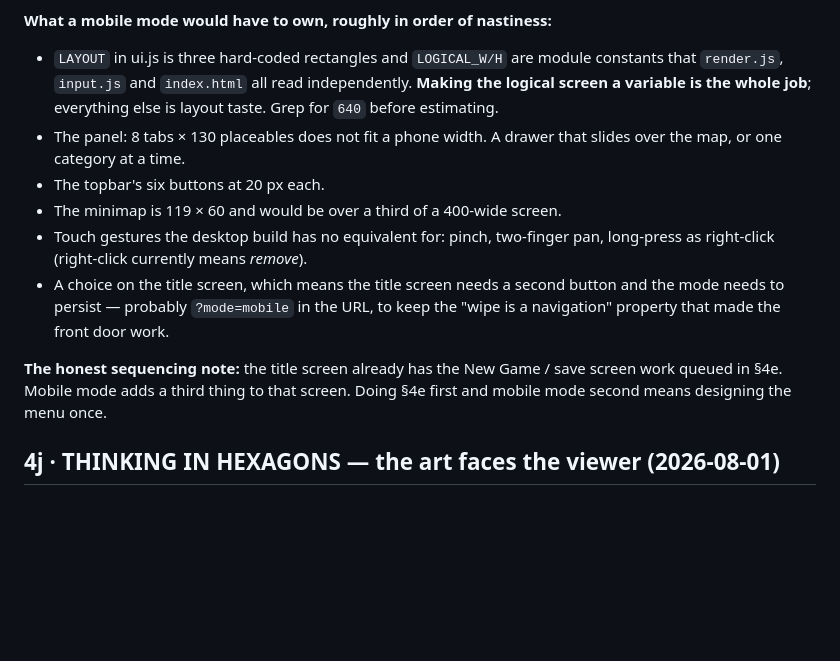
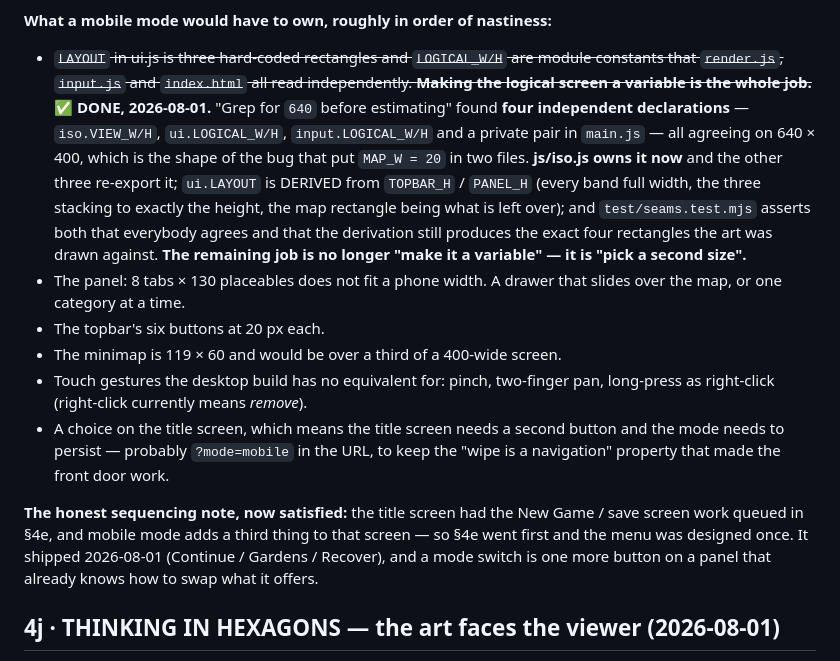
Before and after one commit to Syntaxswine/glades-of-arcadia, a Markdown page: proposals/BACKLOG.md, the part around the change. GitHub-like rendering; blank space fills up the shorter version.

Commit message:
Backlog 4i: the groundwork is done, and the ask has changed shape
'Making the logical screen a variable is the whole job' is struck through, with
what the grep actually found beside it: four independent declarations of
640 x 400, now one. The remaining job is 'pick a second size', which is a
different and much smaller question. The sequencing note is marked satisfied —
4e shipped, so the menu was designed once, as intended.

```diff
--- a/proposals/BACKLOG.md
+++ b/proposals/BACKLOG.md
@@ -326,10 +326,20 @@ geometry problem, and no amount of control work touches it.
 
 **What a mobile mode would have to own, roughly in order of nastiness:**
 
-- `LAYOUT` in ui.js is three hard-coded rectangles and `LOGICAL_W/H` are module
-  constants that `render.js`, `input.js` and `index.html` all read independently.
-  **Making the logical screen a variable is the whole job**; everything else is
-  layout taste. Grep for `640` before estimating.
+- ~~`LAYOUT` in ui.js is three hard-coded rectangles and `LOGICAL_W/H` are
+  module constants that `render.js`, `input.js` and `index.html` all read
+  independently. **Making the logical screen a variable is the whole job.**~~
+  **✅ DONE, 2026-08-01.** "Grep for `640` before estimating" found **four
+  independent declarations** — `iso.VIEW_W/H`, `ui.LOGICAL_W/H`,
+  `input.LOGICAL_W/H` and a private pair in `main.js` — all agreeing on
+  640 × 400, which is the shape of the bug that put `MAP_W = 20` in two files.
+  **js/iso.js owns it now** and the other three re-export it; `ui.LAYOUT` is
+  DERIVED from `TOPBAR_H` / `PANEL_H` (every band full width, the three
+  stacking to exactly the height, the map rectangle being what is left over);
+  and `test/seams.test.mjs` asserts both that everybody agrees and that the
+  derivation still produces the exact four rectangles the art was drawn
+  against. **The remaining job is no longer "make it a variable" — it is
+  "pick a second size".**
 - The panel: 8 tabs × 130 placeables does not fit a phone width. A drawer that
   slides over the map, or one category at a time.
 - The topbar's six buttons at 20 px each.
@@ -340,9 +350,11 @@ geometry problem, and no amount of control work touches it.
   button and the mode needs to persist — probably `?mode=mobile` in the URL, to
   keep the "wipe is a navigation" property that made the front door work.
 
-**The honest sequencing note:** the title screen already has the New Game / save
-screen work queued in §4e. Mobile mode adds a third thing to that screen. Doing
-§4e first and mobile mode second means designing the menu once.
+**The honest sequencing note, now satisfied:** the title screen had the New Game
+/ save screen work queued in §4e, and mobile mode adds a third thing to that
+screen — so §4e went first and the menu was designed once. It shipped
+2026-08-01 (Continue / Gardens / Recover), and a mode switch is one more button
+on a panel that already knows how to swap what it offers.
 
 ## 4j · THINKING IN HEXAGONS — the art faces the viewer (2026-08-01)
 
```
